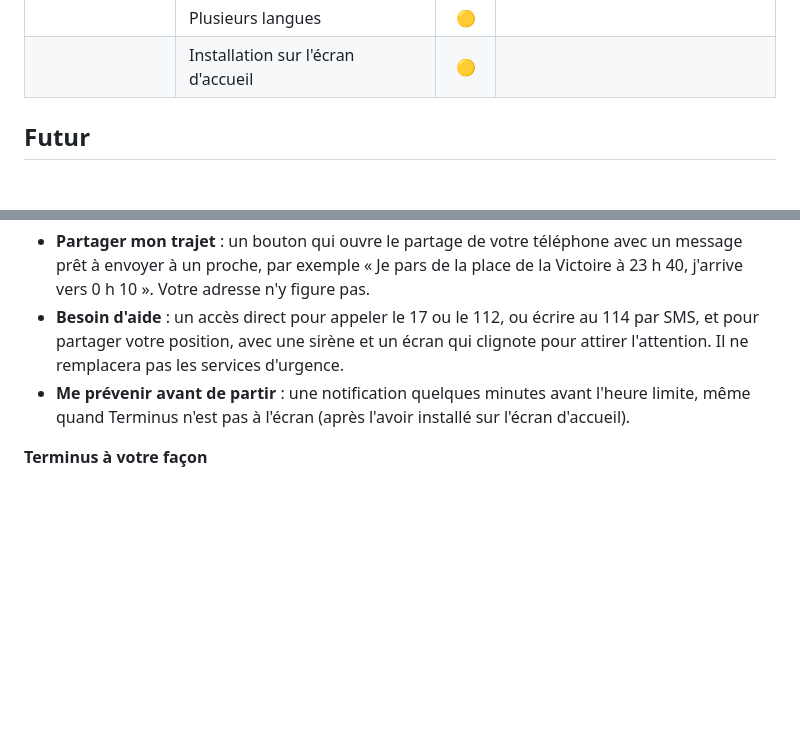
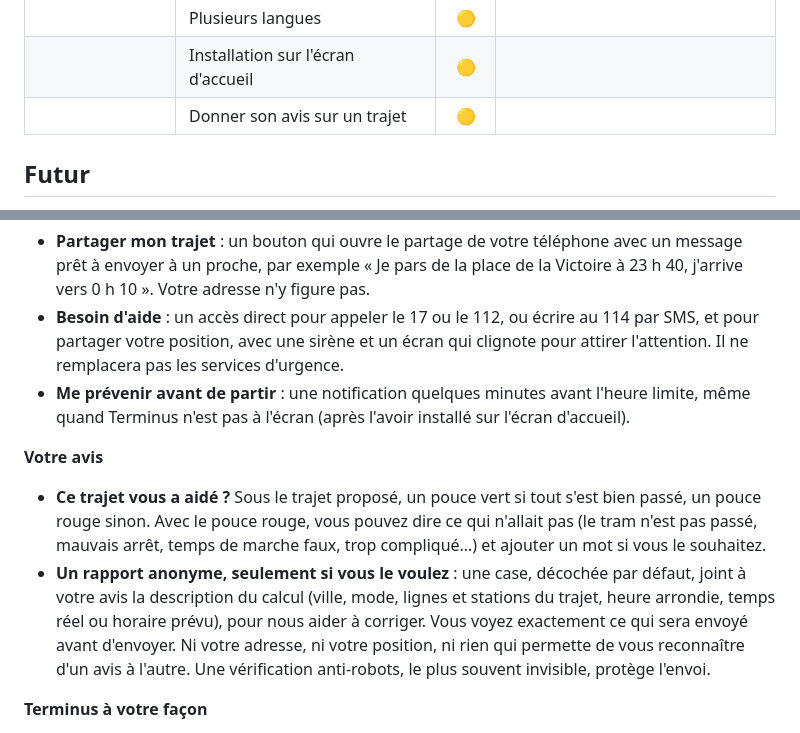
Before and after one commit to oreLINK/terminus, a Markdown page: PROJECT.md, 2 parts joined by grey strips. GitHub-like rendering; blank space fills up the shorter version.

```diff
--- a/PROJECT.md
+++ b/PROJECT.md
@@ -115,6 +115,7 @@ Seule Bordeaux Métropole est couverte pour le moment. Chaque nouvelle ville aur
 | | Réglages | 🟡 | |
 | | Plusieurs langues | 🟡 | |
 | | Installation sur l'écran d'accueil | 🟡 | |
+| | Donner son avis sur un trajet | 🟡 | |
 
 </details>
 
@@ -146,6 +147,11 @@ Ce qui est prévu, sans date ni ordre garanti. Une fonctionnalité quitte cette
 - **Besoin d'aide** : un accès direct pour appeler le 17 ou le 112, ou écrire au 114 par SMS, et pour partager votre position, avec une sirène et un écran qui clignote pour attirer l'attention. Il ne remplacera pas les services d'urgence.
 - **Me prévenir avant de partir** : une notification quelques minutes avant l'heure limite, même quand Terminus n'est pas à l'écran (après l'avoir installé sur l'écran d'accueil).
 
+**Votre avis**
+
+- **Ce trajet vous a aidé ?** Sous le trajet proposé, un pouce vert si tout s'est bien passé, un pouce rouge sinon. Avec le pouce rouge, vous pouvez dire ce qui n'allait pas (le tram n'est pas passé, mauvais arrêt, temps de marche faux, trop compliqué…) et ajouter un mot si vous le souhaitez.
+- **Un rapport anonyme, seulement si vous le voulez** : une case, décochée par défaut, joint à votre avis la description du calcul (ville, mode, lignes et stations du trajet, heure arrondie, temps réel ou horaire prévu), pour nous aider à corriger. Vous voyez exactement ce qui sera envoyé avant d'envoyer. Ni votre adresse, ni votre position, ni rien qui permette de vous reconnaître d'un avis à l'autre. Une vérification anti-robots, le plus souvent invisible, protège l'envoi.
+
 **Terminus à votre façon**
 
 - **Réglages** : un menu unique pour la langue, le mode affiché, votre vitesse de marche et la marge que vous voulez garder avant le tram.
```
Also changed, not shown: CONTEXT.md (+9 -0 lines), README.md (+3 -0 lines).
